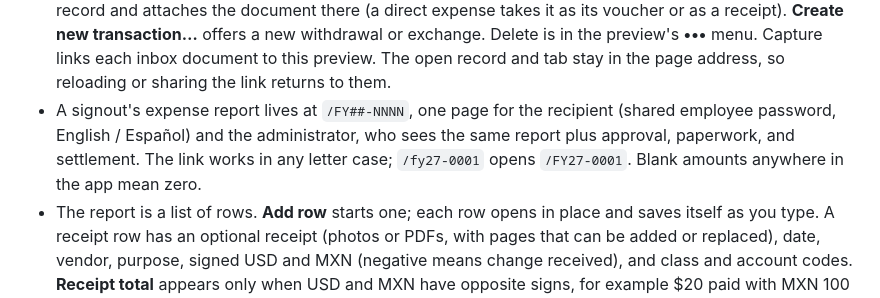
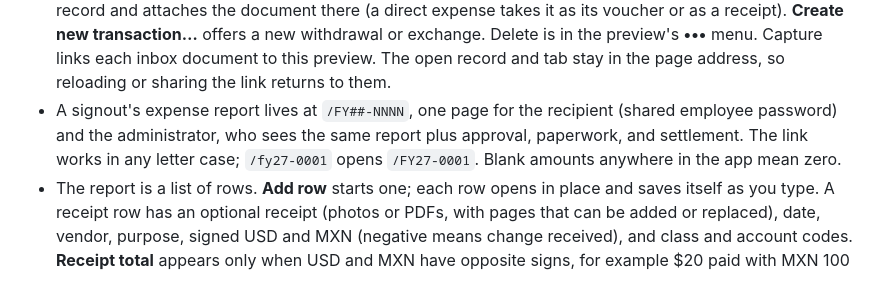
Before and after one commit to charlieboardman/cash-27, a Markdown page: README.md, the part around the change. GitHub-like rendering.

Commit message:
Stop describing the report's language in the README

```diff
--- a/README.md
+++ b/README.md
@@ -86,8 +86,8 @@ connection is required for all application work.
   The open record and tab stay in the page address, so reloading or sharing
   the link returns to them.
 - A signout's expense report lives at `/FY##-NNNN`, one page for the recipient
-  (shared employee password, English / Español) and the administrator, who sees
-  the same report plus approval, paperwork, and settlement. The link works in
+  (shared employee password) and the administrator, who sees the same report
+  plus approval, paperwork, and settlement. The link works in
   any letter case; `/fy27-0001` opens `/FY27-0001`. Blank amounts anywhere in
   the app mean zero.
 - The report is a list of rows. **Add row** starts one; each row opens in place
```
